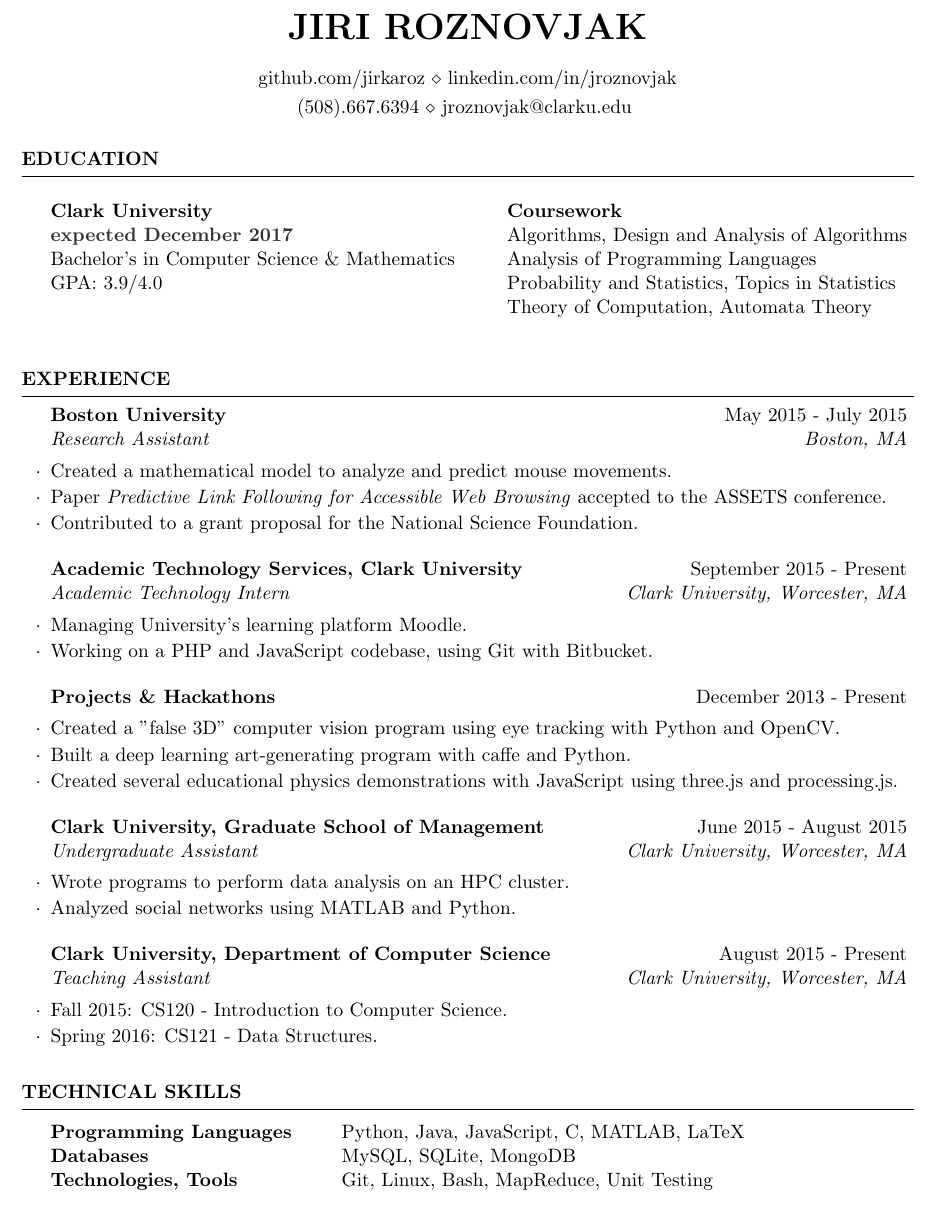
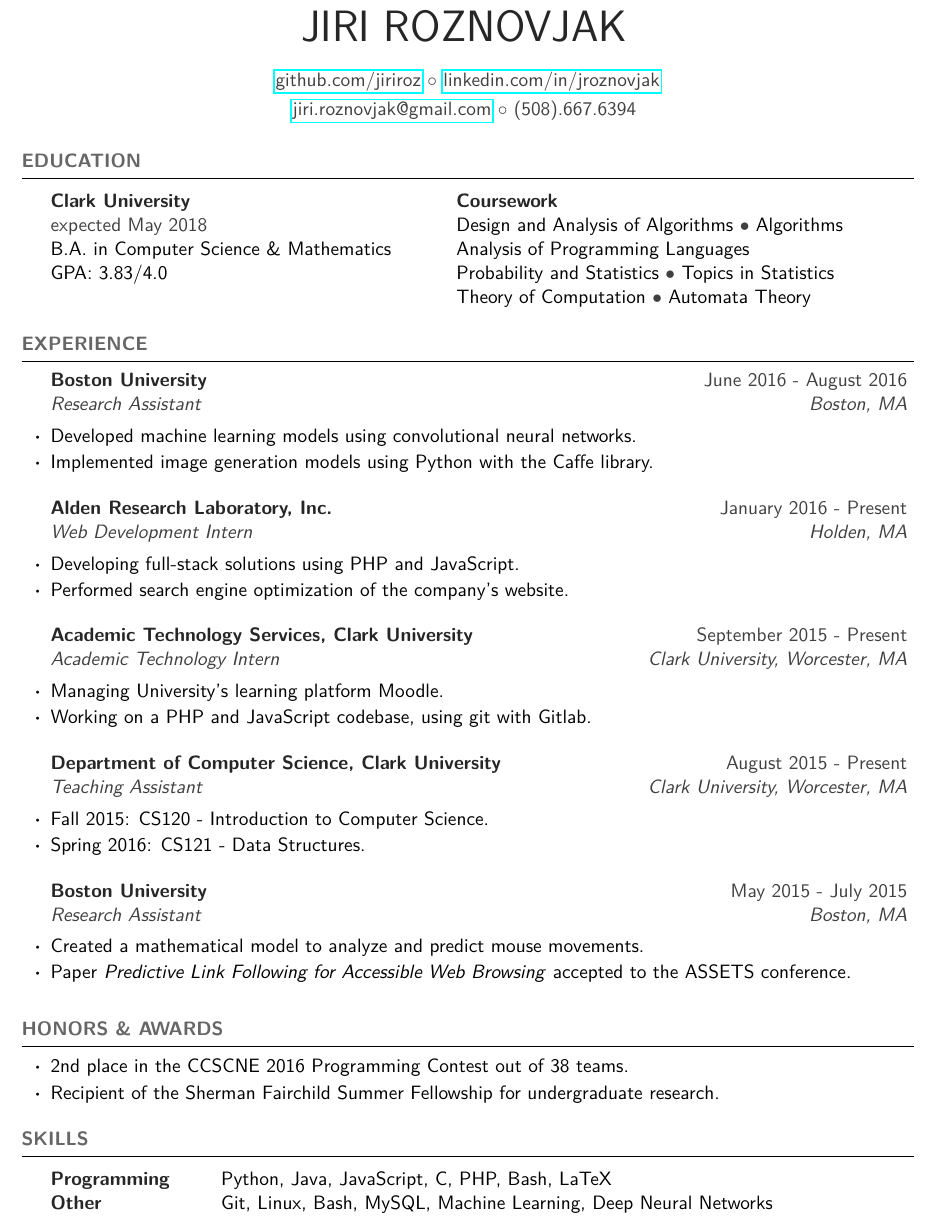
Before and after one commit to jiriroz/Resume, a LaTeX CV (resume.tex, which reads resume.cls): part of the page, cut so that both start at the same text. Compiled offline with pdfLaTeX.

Commit message:
Updated and redesigned

```diff
--- a/resume.cls
+++ b/resume.cls
@@ -25,8 +25,16 @@
 \usepackage[parfill]{parskip} % Remove paragraph indentation
 \usepackage{array} % Required for boldface (\bf and \bfseries) tabular columns
 \usepackage{ifthen} % Required for ifthenelse statements
+\usepackage{color}
+\usepackage{amsmath}
+\definecolor{headingcolor}{gray}{0.4}
+\definecolor{mygray}{gray}{0.25}
+\definecolor{jobcolor}{gray}{0.15}
+\definecolor{namecolor}{gray}{0.15}
 
 \pagestyle{empty} % Suppress page numbers
+
+\renewcommand{\familydefault}{lmss} % Default font
 
 %----------------------------------------------------------------------------------------
 %	HEADINGS COMMANDS: Commands for printing name and address
@@ -35,7 +43,7 @@
 \def \name#1{\def\@name{#1}} % Defines the \name command to set name
 \def \@name {} % Sets \@name to empty by default
 
-\def \addressSep {$\diamond$} % Set default address separator to a diamond
+\def \addressSep {$\circ$} % Set default address separator to a diamond
 
 % One, two or three address lines can be specified
 \let \@addressone \relax
@@ -58,7 +66,7 @@
 \def \printaddress #1{
   \begingroup
     \def \\ {\addressSep\ }
-    \centerline{#1}
+    \centerline{\textcolor{mygray}{#1}}
   \endgroup
   \par
   \addressskip
@@ -67,10 +75,11 @@
 % \printname is used to print the name as a page header
 \def \printname {
   \begingroup
-    \hfil{\MakeUppercase{\namesize\bf \@name}}\hfil
+    \textcolor{namecolor}{\hfil{\MakeUppercase{\namesize \@name}}\hfil}
     \nameskip\break
   \endgroup
 }
+
 
 %----------------------------------------------------------------------------------------
 %	PRINT THE HEADING LINES
@@ -95,7 +104,7 @@
 % Defines the rSection environment for the large sections within the CV
 \newenvironment{rSection}[1]{ % 1 input argument - section name
   \sectionskip
-  \MakeUppercase{\bf #1} % Section title
+  \textcolor{headingcolor}{\MakeUppercase{\bf #1}} % Section title
   \sectionlineskip
   \hrule % Horizontal line
   \begin{list}{}{ % List for each individual item in the section
@@ -111,12 +120,12 @@
 %----------------------------------------------------------------------------------------
 
 \newenvironment{rSubsection}[4]{ % 4 input arguments - company name, year(s) employed, job title and location
- {\bf #1} \hfill {#2} % Bold company name and date on the right
+ {\bf \textcolor{jobcolor}{#1}} \hfill { \textcolor{mygray}{#2}} % Bold company name and date on the right
  \ifthenelse{\equal{#3}{}}{}{ % If the third argument is not specified, don't print the job title and location line
   \\
-  {\em #3} \hfill {\em #4} % Italic job title and location
+  {\em \textcolor{mygray}{#3}} \hfill {\em \textcolor{mygray}{#4}} % Italic job title and location
   }\smallskip
-  \begin{list}{$\cdot$}{\leftmargin=0em} % \cdot used for bullets, no indentation
+  \begin{list}{$\boldsymbol{\cdot}$}{\leftmargin=0em} % \cdot used for bullets, no indentation
    \itemsep -0.5em \vspace{-0.5em} % Compress items in list together for aesthetics
   }{
   \end{list}
@@ -124,7 +133,7 @@
 }
 
 % The below commands define the whitespace after certain things in the document - they can be \smallskip, \medskip or \bigskip
-\def\namesize{\huge} % Size of the name at the top of the document
+\def\namesize{\Huge} % Size of the name at the top of the document
 \def\addressskip{\smallskip} % The space between the two address (or phone/email) lines
 \def\sectionlineskip{\medskip} % The space above the horizontal line for each section
 \def\nameskip{\bigskip} % The space after your name at the top
--- a/resume.tex
+++ b/resume.tex
@@ -24,13 +24,17 @@
 
 \usepackage[left=0.75in,top=0.6in,right=0.75in,bottom=0.6in]{geometry} % Document margins
 \usepackage{multicol}
+\usepackage{vwcol}
+\usepackage{amsmath}
 \setlength{\columnsep}{1cm}
 \usepackage{color}
-\definecolor{mygray}{gray}{0.2}
+\usepackage{hyperref}
+
+\newcommand{\mybullet}[0]{\textcolor{mygray}{$\bullet$} }
 
 \name{Jiri Roznovjak} % Your name
-\address{github.com/jirkaroz \\ linkedin.com/in/jroznovjak} % Your address
-\address{(508).667.6394 \\ jroznovjak@clarku.edu } % Your phone number and email
+\address{\href{https://github.com/jiriroz}{github.com/jiriroz} \\ \href{https://www.linkedin.com/in/jroznovjak}{linkedin.com/in/jroznovjak}} % Your address
+\address{\href{mailto:jiri.roznovjak@gmail.com}{jiri.roznovjak@gmail.com} \\ (508).667.6394 } % Your phone number and email
 %original \address{(508)~$\cdot$~667~$\cdot$~6394 \\ jroznovjak@clarku.edu}
 
 \begin{document}
@@ -41,19 +45,17 @@
 
 \begin{rSection}{Education}
 
-\begin{multicols}{2}
+\begin{vwcol}[widths={0.45, 0.55}, indent=0pt, rule=0pt]
+\textcolor{jobcolor}{\textbf{Clark University}}\\
+\textcolor{mygray}{expected May 2018} \\
+B.A. in Computer Science \& Mathematics \\
+GPA: 3.83/4.0  \smallskip \\
 
-{\bf Clark University}\\
-{\textcolor{mygray}{\textbf{expected December 2017}}} \\
-Bachelor's in Computer Science \& Mathematics \\
-GPA: 3.9/4.0  \smallskip \\
-\vfill
-\columnbreak
-\textbf{Coursework} \\ \mbox{Algorithms, Design and Analysis of Algorithms}\\
-\mbox{Analysis of Programming Languages}\\ Probability and Statistics, Topics in Statistics\\
-Theory of Computation, Automata Theory
+\textcolor{jobcolor}{\textbf{Coursework}} \\ \mbox{Design and Analysis of Algorithms \mybullet Algorithms}\\
+\mbox{Analysis of Programming Languages}\\ Probability and Statistics \mybullet Topics in Statistics\\
+Theory of Computation \mybullet Automata Theory
 
-\end{multicols}
+\end{vwcol}
 
 \end{rSection}
 
@@ -65,40 +67,55 @@ Theory of Computation, Automata Theory
 
 %------------------------------------------------
 
-\begin{rSubsection}{Boston University}{May 2015 - July 2015}{Research Assistant}{Boston, MA}
-\item Created a mathematical model to analyze and predict mouse movements.
-\item Paper \emph{Predictive Link Following for Accessible Web Browsing} accepted to the ASSETS conference.
-\item Contributed to a grant proposal for the National Science Foundation.
+\begin{rSubsection}{Boston University}{June 2016 - August 2016}{Research Assistant}{Boston, MA}
+\item Developed machine learning models using convolutional neural networks.
+\item Implemented image generation models using Python with the Caffe library.
+\end{rSubsection}
+
+%------------------------------------------------
+
+\begin{rSubsection}{Alden Research Laboratory, Inc.}{January 2016 - Present}{Web Development Intern}{Holden, MA}
+\item Developing full-stack solutions using PHP and JavaScript.
+\item Performed search engine optimization of the company's website.
 \end{rSubsection}
 
 %------------------------------------------------
 
 \begin{rSubsection}{Academic Technology Services, Clark University}{September 2015 - Present}{Academic Technology Intern}{Clark University, Worcester, MA}
 \item Managing University's learning platform Moodle.
-\item Working on a PHP and JavaScript codebase, using Git with Bitbucket.
+\item Working on a PHP and JavaScript codebase, using git with Gitlab.
 \end{rSubsection}
 
 %------------------------------------------------
 
-\begin{rSubsection}{Projects \& Hackathons}{December 2013 - Present}{}{}
-\item Created a "false 3D" computer vision program using eye tracking with Python and OpenCV.
-\item Built a deep learning art-generating program with caffe and Python.
-\item Created several educational physics demonstrations with JavaScript using three.js and processing.js.
+\begin{rSubsection}{Department of Computer Science, Clark University}{August 2015 - Present}{Teaching Assistant}{Clark University, Worcester, MA}
+\item Fall 2015: CS120 - Introduction to Computer Science.
+\item Spring 2016: CS121 - Data Structures.
 \end{rSubsection}
 
 %------------------------------------------------
 
-\begin{rSubsection}{Clark University, Graduate School of Management}{June 2015 - August 2015}{Undergraduate Assistant}{Clark University, Worcester, MA}
-\item Wrote programs to perform data analysis on an HPC cluster.
-\item Analyzed social networks using MATLAB and Python.
+\begin{rSubsection}{Boston University}{May 2015 - July 2015}{Research Assistant}{Boston, MA}
+\item Created a mathematical model to analyze and predict mouse movements.
+\item Paper \emph{Predictive Link Following for Accessible Web Browsing} accepted to the ASSETS conference.
 \end{rSubsection}
 
 %------------------------------------------------
 
-\begin{rSubsection}{Clark University, Department of Computer Science}{August 2015 - Present}{Teaching Assistant}{Clark University, Worcester, MA}
-\item Fall 2015: CS120 - Introduction to Computer Science.
-\item Spring 2016: CS121 - Data Structures.
-\end{rSubsection}
+\end{rSection}
+
+%----------------------------------------------------------------------------------------
+%       HONORS & AWARDS
+%----------------------------------------------------------------------------------------
+
+\begin{rSection}{Honors \& Awards}
+
+\begin{list}{$\boldsymbol{\cdot}$}{\leftmargin=0em}
+\sectionskip
+\itemsep -0.5em \vspace{-0.5em}
+\item 2nd place in the CCSCNE 2016 Programming Contest out of 38 teams.
+\item Recipient of the Sherman Fairchild Summer Fellowship for undergraduate research.
+\end{list}
 
 \end{rSection}
 
@@ -106,12 +123,11 @@ Theory of Computation, Automata Theory
 %	TECHNICAL SKILLS SECTION
 %----------------------------------------------------------------------------------------
 
-\begin{rSection}{Technical Skills}
+\begin{rSection}{Skills}
 
 \begin{tabular}{ @{} >{\bfseries}l @{\hspace{6ex}} l }
-Programming Languages & Python, Java, JavaScript, C, MATLAB, LaTeX \\
-Databases & MySQL, SQLite, MongoDB \\
-Technologies, Tools & Git, Linux, Bash, MapReduce, Unit Testing
+\textcolor{jobcolor}{Programming} & Python, Java, JavaScript, C, PHP, Bash, LaTeX \\
+\textcolor{jobcolor}{Other} & Git, Linux, Bash, MySQL, Machine Learning, Deep Neural Networks
 \end{tabular}
 
 \end{rSection}
```
Also changed, not shown: cover_letter.txt (deleted, +0 -19 lines), Jiri_Roznovjak.pdf (deleted), resume.pdf (added), 4 other files.
